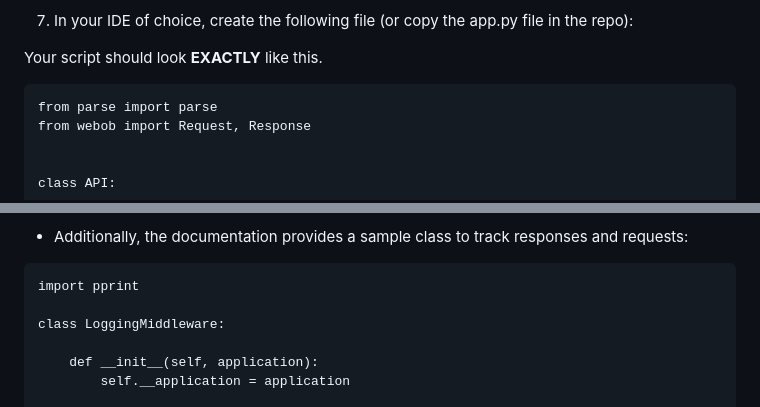
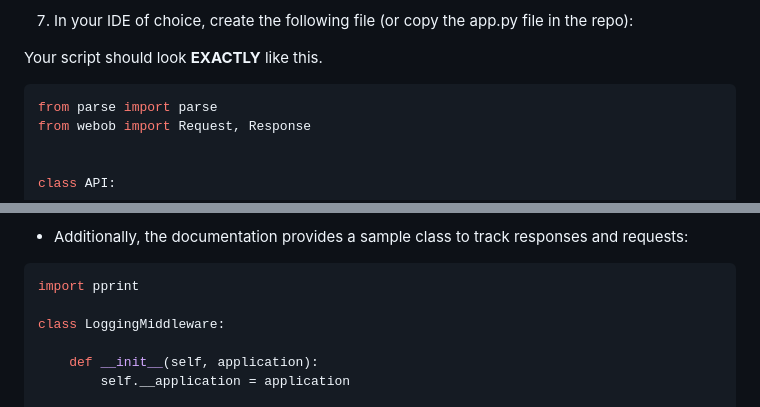
Before and after one commit to LostinTimeandspaceYT/wsgi-python, a Markdown page: README.md, 2 parts joined by grey strips. Drawn GitHub-style.

````diff
--- a/README.md
+++ b/README.md
@@ -54,7 +54,7 @@ For more information about configuration, check the [mod-wsgi documentation](htt
 
 Your script should look **EXACTLY** like this.
 
-```
+```py
 from parse import parse
 from webob import Request, Response
 
@@ -145,7 +145,7 @@ It is **Highly** reccommended that you create a virtual environment for your pro
 >Messages that are logged by a WSGI application via the ‘wsgi.errors’ object passed through to the application in the WSGI environment are also logged. These will go to the virtual host error log file if it exists, or the main error log file if the virtual host is not setup with its own error log file. Thus, if you want to add debugging messages to your WSGI application code, you can use ‘wsgi.errors’ in conjunction with the ‘print’ statement as shown below:
 
 - Additionally, the documentation provides a sample class to track responses and requests:
-```
+```py
 import pprint
 
 class LoggingMiddleware:
````
